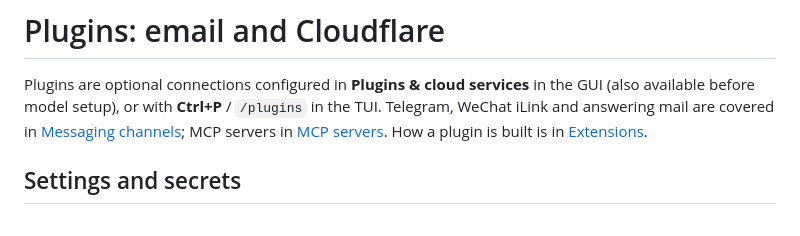
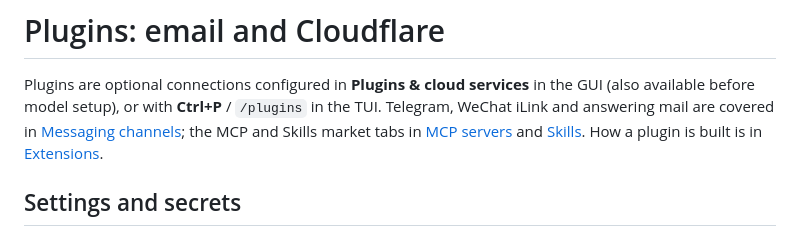
Before and after one commit to fdkevin0/mob, a Markdown page: docs/features/plugins.md, the part around the change. GitHub-like rendering.

```diff
--- a/docs/features/plugins.md
+++ b/docs/features/plugins.md
@@ -3,7 +3,8 @@
 Plugins are optional connections configured in **Plugins & cloud services** in
 the GUI (also available before model setup), or with **Ctrl+P** / `/plugins` in
 the TUI. Telegram, WeChat iLink and answering mail are covered in
-[Messaging channels](channels.md); MCP servers in [MCP servers](mcp.md). How a
+[Messaging channels](channels.md); the MCP and Skills market tabs in
+[MCP servers](mcp.md#web-management) and [Skills](skills.md#web-management-and-installation). How a
 plugin is built is in [Extensions](extensions.md).
 
 ## Settings and secrets
```
Also changed, not shown: docs/features/mcp.md (+24 -0 lines), docs/features/skills.md (+52 -3 lines), docs/screenshots/mcp-market.png (added), docs/screenshots/skills-market-mobile.png (added), docs/screenshots/skills-market.png (added), 6 other files.
